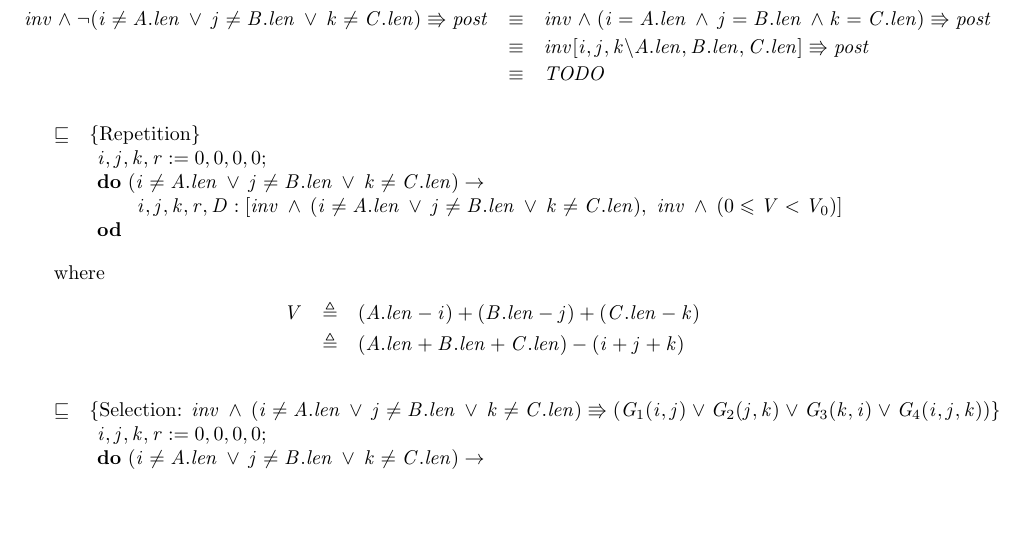
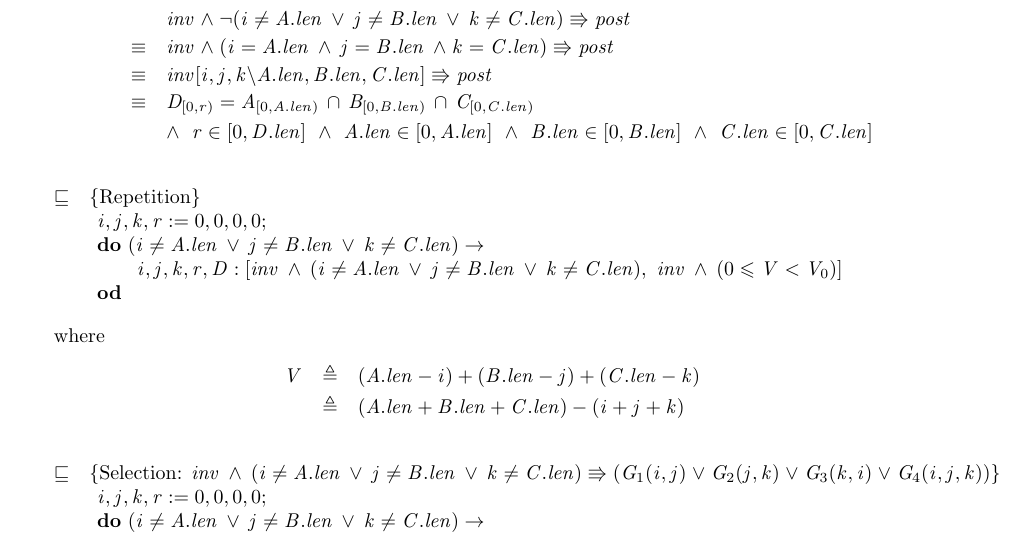
Before and after one commit to MaxwellBo/CSSE3100_Assignments, a LaTeX problem sheet (Assignment_2_Solutions.tex): part of page 2 of 2, cut so that both start at the same text, the shorter picture padded with empty space. Compiled offline with pdfLaTeX.

Commit message:
Abuse more macros

```diff
--- a/Assignment_2_Solutions.tex
+++ b/Assignment_2_Solutions.tex
@@ -74,9 +74,11 @@ inv[i, j, k, r \backslash 0, 0, 0, 0]
 $\because$
 
 \begin{eqnarray*}
-inv \land \neg\GUARD \entails post & \equiv & inv \land (i = A.len\, \land\, j = B.len\, \land k = C.len) \entails post\\
-   & \equiv & inv[i, j, k \backslash A.len, B.len, C.len] \entails post\\
-   & \equiv & TODO
+&& inv \land \neg\GUARD \entails post\\
+& \equiv & inv \land (i = A.len\, \land\, j = B.len\, \land k = C.len) \entails post\\
+& \equiv & inv[i, j, k \backslash A.len, B.len, C.len] \entails post\\
+& \equiv & \INTERSECTION{r}{A.len}{B.len}{C.len}\\
+    && \land~ \BOUNDED{r}{A.len}{B.len}{C.len}
 \end{eqnarray*}
 
 \DERIVE
```
Also changed, not shown: Assignment_2_Solutions.pdf.
